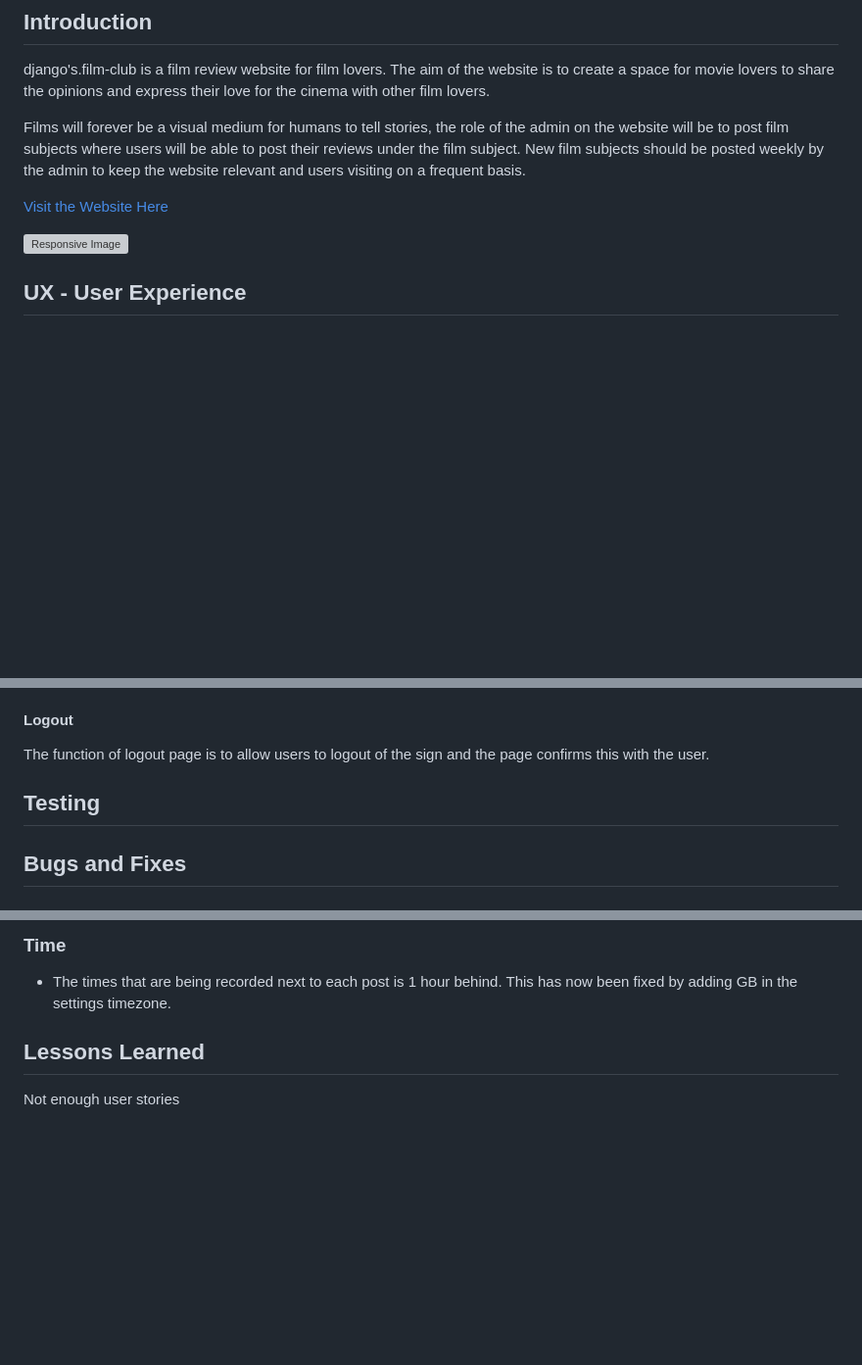
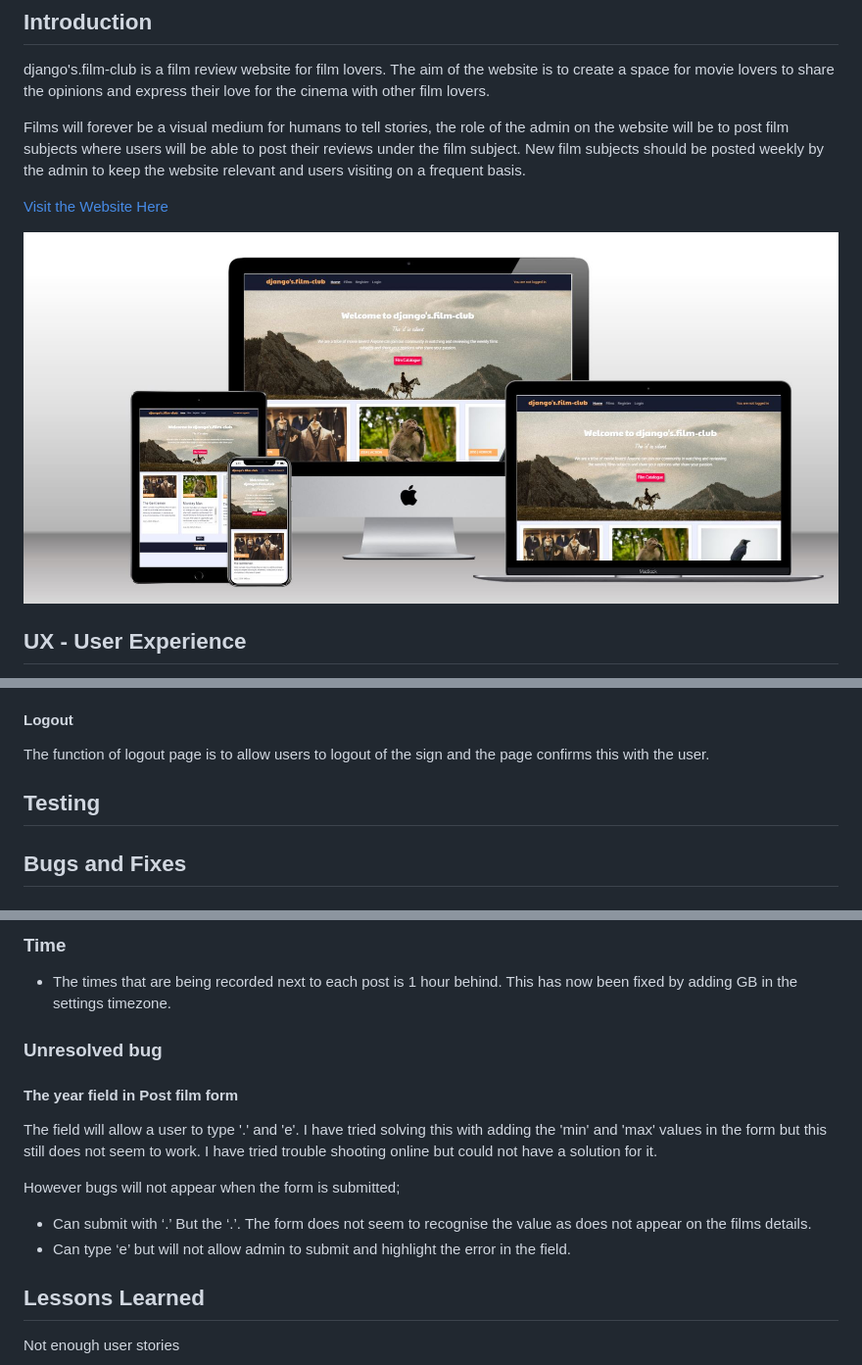
Before and after one commit to StringerMus/django-film-club, a Markdown page: README.md, 3 parts joined by grey strips. Shown: that part at 98% size. GitHub-like rendering; pictures changed too: media/responsive_web.JPG (added); blank space fills up the shorter version; grey boxes are pictures that could not be loaded.

Commit message:
Readme - Add responsive image and entries in bugs and fixes.

```diff
--- a/README.md
+++ b/README.md
@@ -8,7 +8,7 @@ Films will forever be a visual medium for humans to tell stories, the role of th
 
 [Visit the Website Here](https://djangos-film-club-532a7f9d2300.herokuapp.com/)
 
-![Responsive Image]()
+![Responsive Image](media/responsive_web.JPG)
 
 ## UX - User Experience
 * Strategy Plane
@@ -207,9 +207,9 @@ To register to the site is quite simple, the user will need to create a username
 The function of logout page is to allow users to logout of the sign and the page confirms this with the user.
 
 
+## Testing
 
 
-## Testing
 
 
 ## Bugs and Fixes
@@ -231,6 +231,14 @@ Now fixed to not allow addition of films with an existing title.
 ### Time
 * The times that are being recorded next to each post is 1 hour behind. This has now been fixed by adding GB in the settings timezone.
 
+### Unresolved bug
+#### The year field in Post film form
+The field will allow a user to type '.' and 'e'. I have tried solving this with adding the 'min' and 'max' values in the form but this still does not seem to work. I have tried trouble shooting online but could not have a solution for it.
+
+However bugs will not appear when the form is submitted;
+* Can submit with ‘.’ But the ‘.’. The form does not seem to recognise the value as does not appear on the films details.
+* Can type ‘e’ but will not allow admin to submit and highlight the error in the field.
+
 
 
 
```
